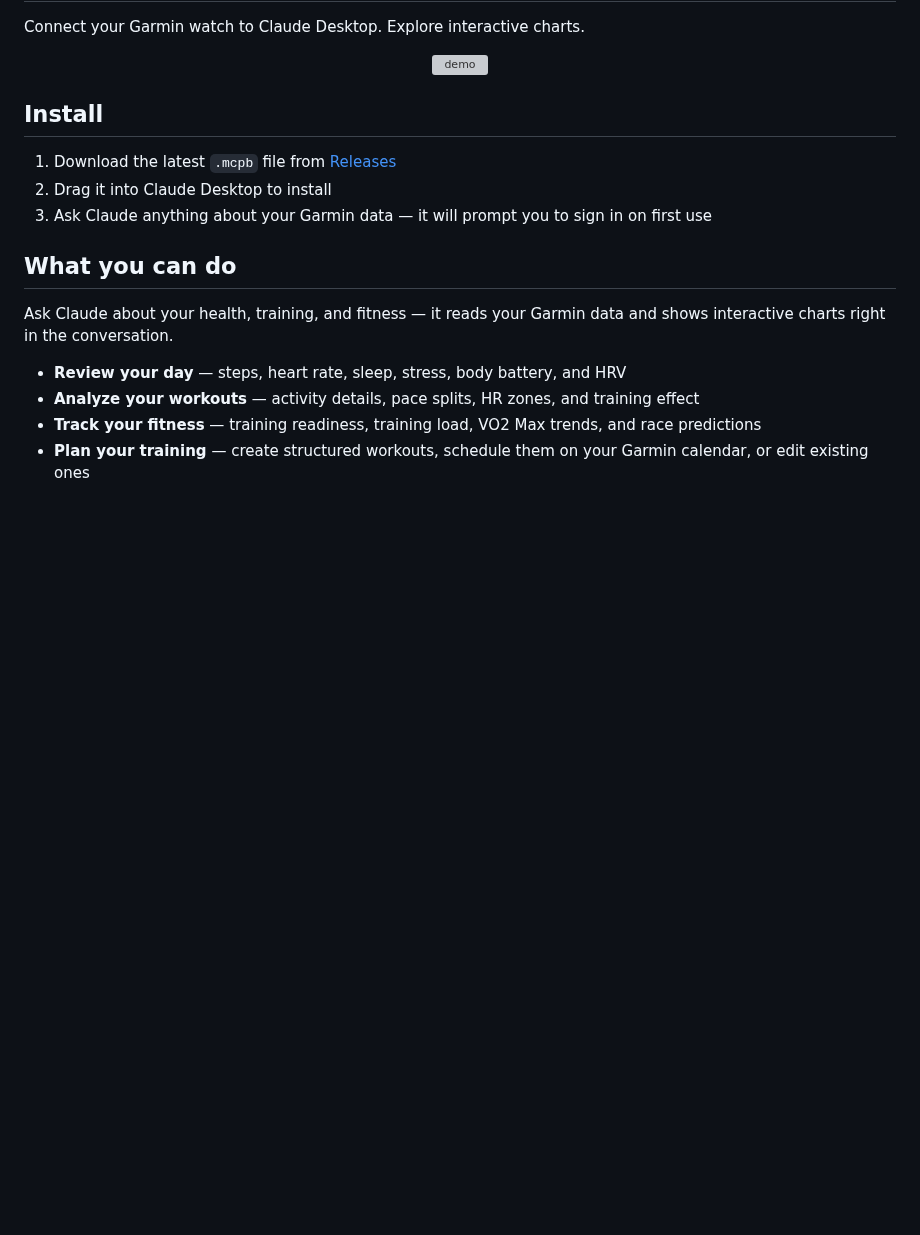
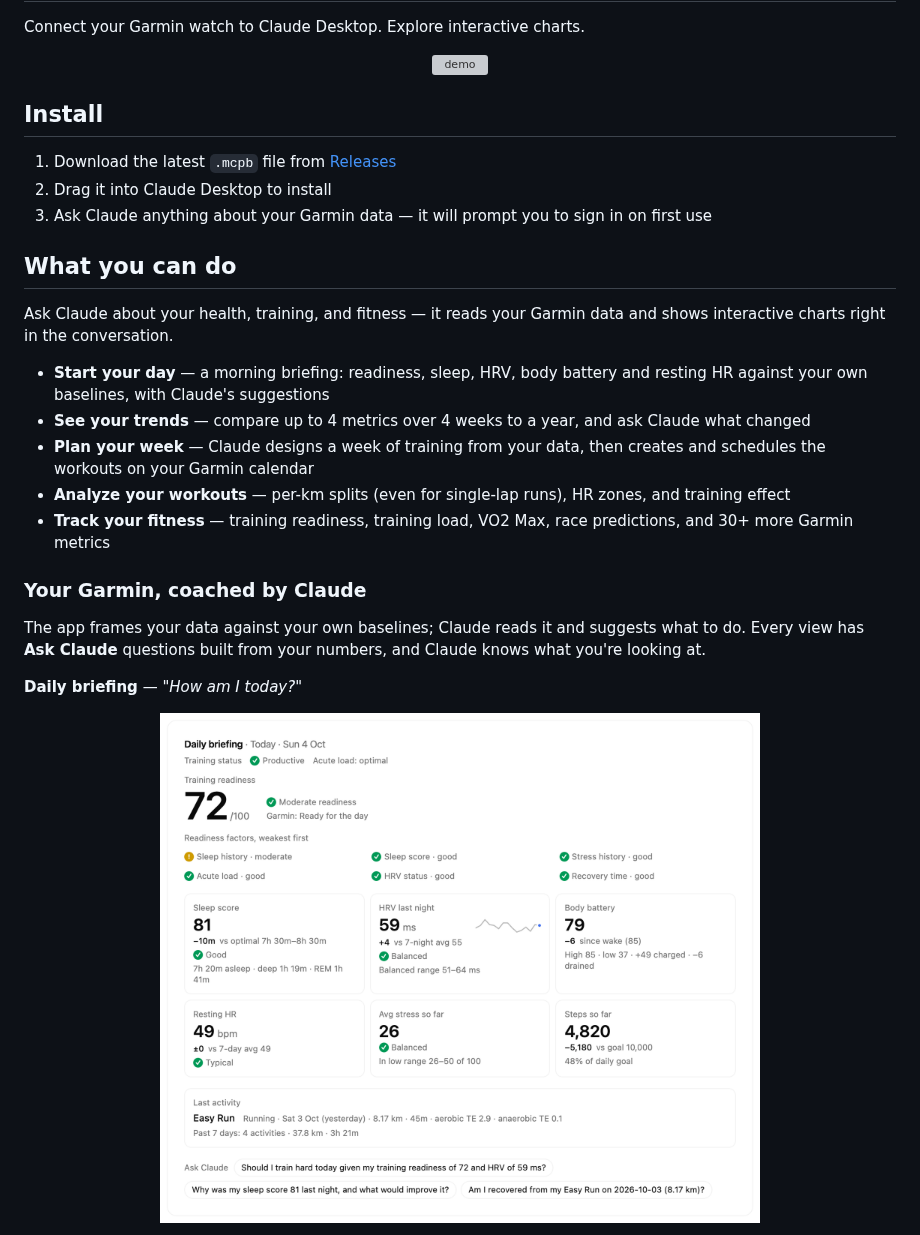
Before and after one commit to chenhunghan/garmin-mcp-app, a Markdown page: README.md, the part around one of its changes. Rendered like a GitHub page; pictures changed too: docs/images/daily-briefing.png (added); blank space fills up the shorter version; grey boxes are pictures that could not be loaded.

```diff
--- a/README.md
+++ b/README.md
@@ -16,7 +16,19 @@ Connect your Garmin watch to Claude Desktop. Explore interactive charts.
 
 Ask Claude about your health, training, and fitness — it reads your Garmin data and shows interactive charts right in the conversation.
 
-- **Review your day** — steps, heart rate, sleep, stress, body battery, and HRV
-- **Analyze your workouts** — activity details, pace splits, HR zones, and training effect
-- **Track your fitness** — training readiness, training load, VO2 Max trends, and race predictions
-- **Plan your training** — create structured workouts, schedule them on your Garmin calendar, or edit existing ones
+- **Start your day** — a morning briefing: readiness, sleep, HRV, body battery and resting HR against your own baselines, with Claude's suggestions
+- **See your trends** — compare up to 4 metrics over 4 weeks to a year, and ask Claude what changed
+- **Plan your week** — Claude designs a week of training from your data, then creates and schedules the workouts on your Garmin calendar
+- **Analyze your workouts** — per-km splits (even for single-lap runs), HR zones, and training effect
+- **Track your fitness** — training readiness, training load, VO2 Max, race predictions, and 30+ more Garmin metrics
+
+### Your Garmin, coached by Claude
+
+The app frames your data against your own baselines; Claude reads it and suggests what to do. Every view has **Ask Claude** questions built from your numbers, and Claude knows what you're looking at.
+
+**Daily briefing** — _"How am I today?"_
+
+<p align="center">
+  <img width="600" alt="Daily briefing: training readiness 72 with its factors, and tiles for sleep, HRV, body battery, resting HR, stress and steps, each compared with a personal baseline" src="docs/images/daily-briefing.png" />
+</p>
+
```
Also changed, not shown: other parts of README.md (+19 -0 lines), docs/images/daily-briefing-dark.png (added), docs/images/performance-dashboard.gif (added), docs/images/splits.png (added), docs/images/training-week.png (added), 1 other file.
